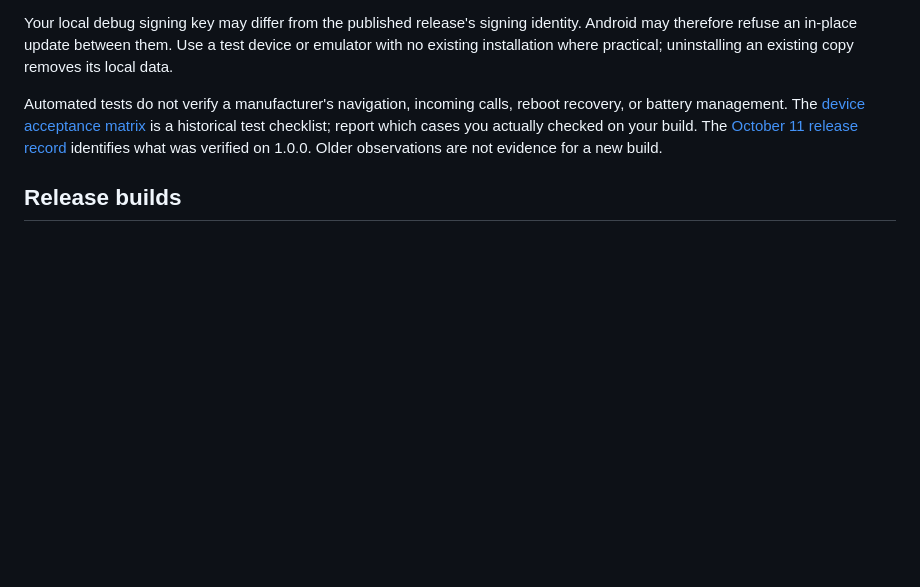
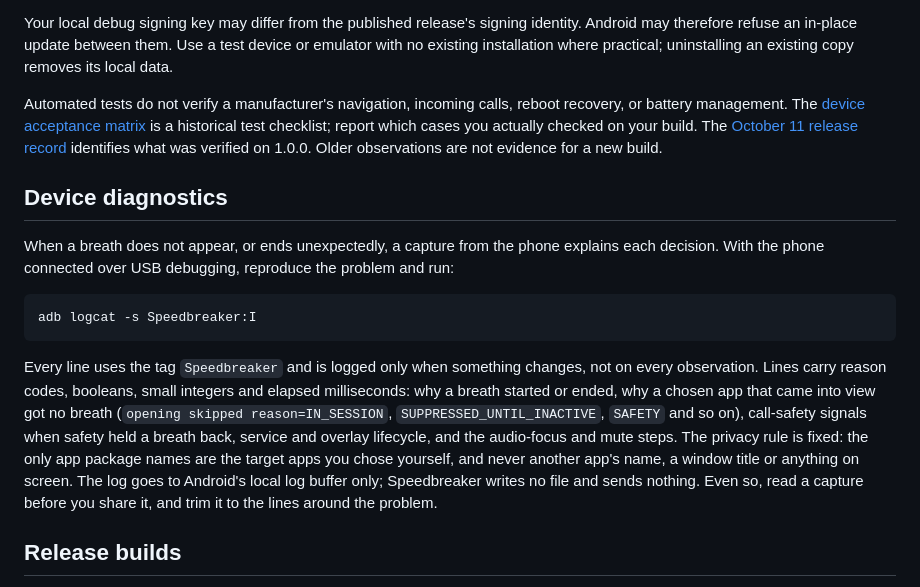
Before and after one commit to beejsbj/speedbreaker, a Markdown page: docs/build-and-test.md, the part around the change. Drawn GitHub-style; blank space fills up the shorter version.

````diff
--- a/docs/build-and-test.md
+++ b/docs/build-and-test.md
@@ -88,6 +88,26 @@ is a historical test checklist; report which cases you actually checked on your
 build. The [October 11 release record](reviews/2026-10-11-release.md) identifies
 what was verified on 1.0.0. Older observations are not evidence for a new build.
 
+## Device diagnostics
+
+When a breath does not appear, or ends unexpectedly, a capture from the phone explains
+each decision. With the phone connected over USB debugging, reproduce the problem and run:
+
+```sh
+adb logcat -s Speedbreaker:I
+```
+
+Every line uses the tag `Speedbreaker` and is logged only when something changes, not on
+every observation. Lines carry reason codes, booleans, small integers and elapsed
+milliseconds: why a breath started or ended, why a chosen app that came into view got no
+breath (`opening skipped reason=IN_SESSION`, `SUPPRESSED_UNTIL_INACTIVE`, `SAFETY` and so
+on), call-safety signals when safety held a breath back, service and overlay lifecycle,
+and the audio-focus and mute steps. The privacy rule is fixed: the only app package names
+are the target apps you chose yourself, and never another app's name, a window title or
+anything on screen. The log goes to Android's local log buffer only; Speedbreaker writes
+no file and sends nothing. Even so, read a capture before you share it, and trim it to the
+lines around the problem.
+
 ## Release builds
 
 `./gradlew :app:bundlePlayRelease` produces an **unsigned** Android App Bundle at
````
Also changed, not shown: CHANGELOG.md (+5 -0 lines), docs/privacy.md (+12 -1 lines).
